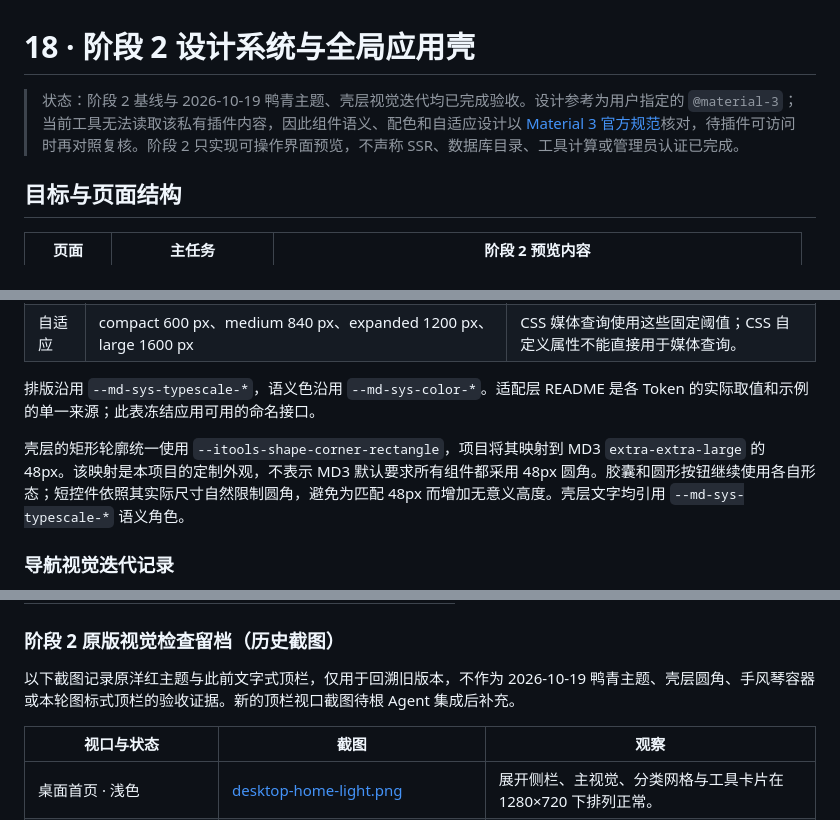
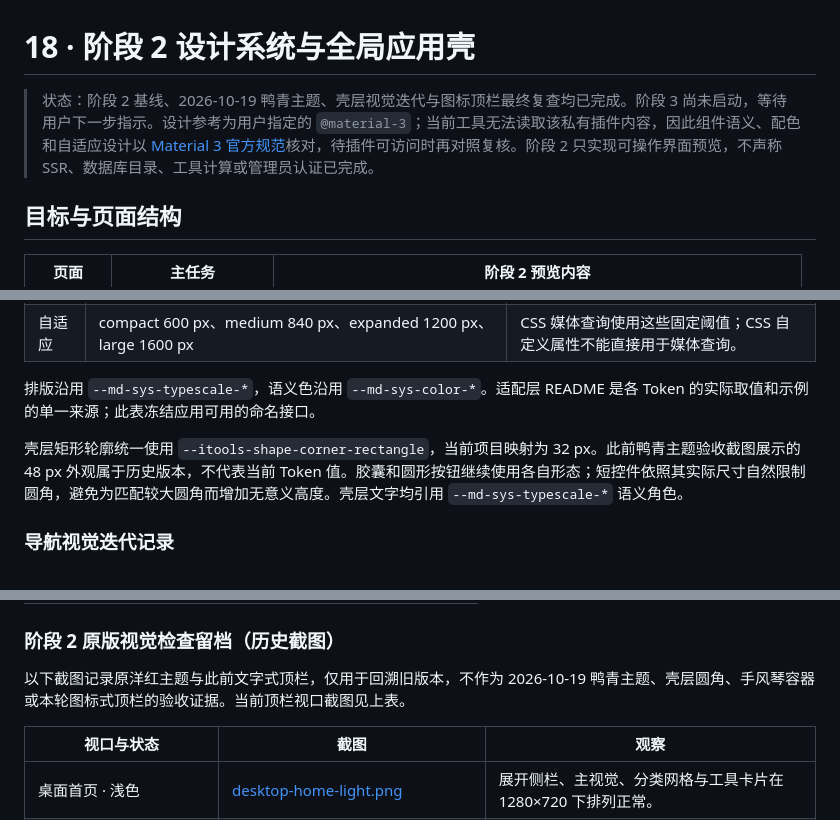
Before and after one commit to Stellan-Frost/iTools, a Markdown page: docs/18-stage-2-design-system.md, 3 parts joined by grey strips. GitHub-like rendering.

```diff
--- a/docs/18-stage-2-design-system.md
+++ b/docs/18-stage-2-design-system.md
@@ -1,6 +1,6 @@
 # 18 · 阶段 2 设计系统与全局应用壳
 
-> 状态：阶段 2 基线与 2026-10-19 鸭青主题、壳层视觉迭代均已完成验收。设计参考为用户指定的 `@material-3`；当前工具无法读取该私有插件内容，因此组件语义、配色和自适应设计以 [Material 3 官方规范](https://m3.material.io/)核对，待插件可访问时再对照复核。阶段 2 只实现可操作界面预览，不声称 SSR、数据库目录、工具计算或管理员认证已完成。
+> 状态：阶段 2 基线、2026-10-19 鸭青主题、壳层视觉迭代与图标顶栏最终复查均已完成。阶段 3 尚未启动，等待用户下一步指示。设计参考为用户指定的 `@material-3`；当前工具无法读取该私有插件内容，因此组件语义、配色和自适应设计以 [Material 3 官方规范](https://m3.material.io/)核对，待插件可访问时再对照复核。阶段 2 只实现可操作界面预览，不声称 SSR、数据库目录、工具计算或管理员认证已完成。
 
 ## 目标与页面结构
 
@@ -47,7 +47,7 @@
 
 排版沿用 `--md-sys-typescale-*`，语义色沿用 `--md-sys-color-*`。适配层 README 是各 Token 的实际取值和示例的单一来源；此表冻结应用可用的命名接口。
 
-壳层的矩形轮廓统一使用 `--itools-shape-corner-rectangle`，项目将其映射到 MD3 `extra-extra-large` 的 48px。该映射是本项目的定制外观，不表示 MD3 默认要求所有组件都采用 48px 圆角。胶囊和圆形按钮继续使用各自形态；短控件依照其实际尺寸自然限制圆角，避免为匹配 48px 而增加无意义高度。壳层文字均引用 `--md-sys-typescale-*` 语义角色。
+壳层矩形轮廓统一使用 `--itools-shape-corner-rectangle`，当前项目映射为 32 px。此前鸭青主题验收截图展示的 48 px 外观属于历史版本，不代表当前 Token 值。胶囊和圆形按钮继续使用各自形态；短控件依照其实际尺寸自然限制圆角，避免为匹配较大圆角而增加无意义高度。壳层文字均引用 `--md-sys-typescale-*` 语义角色。
 
 ### 导航视觉迭代记录
 
@@ -91,6 +108,6 @@
 ### 阶段 2 原版视觉检查留档（历史截图）
 
-以下截图记录原洋红主题与此前文字式顶栏，仅用于回溯旧版本，不作为 2026-10-19 鸭青主题、壳层圆角、手风琴容器或本轮图标式顶栏的验收证据。新的顶栏视口截图待根 Agent 集成后补充。
+以下截图记录原洋红主题与此前文字式顶栏，仅用于回溯旧版本，不作为 2026-10-19 鸭青主题、壳层圆角、手风琴容器或本轮图标式顶栏的验收证据。当前顶栏视口截图见上表。
 
 | 视口与状态 | 截图 | 观察 |
 | --- | --- | --- |
```
Also changed, not shown: other parts of docs/18-stage-2-design-system.md (+24 -7 lines).
